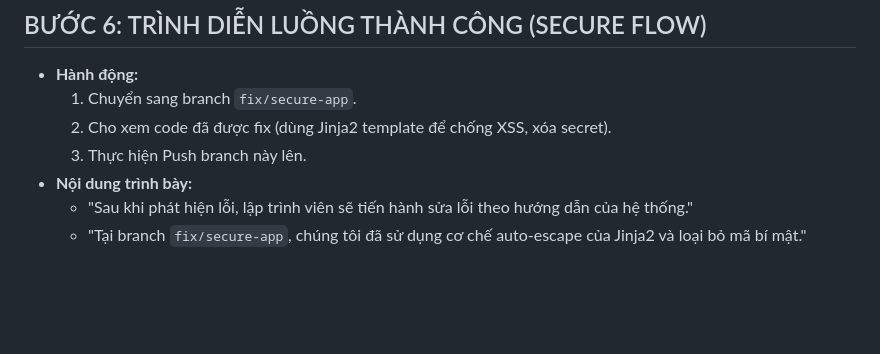
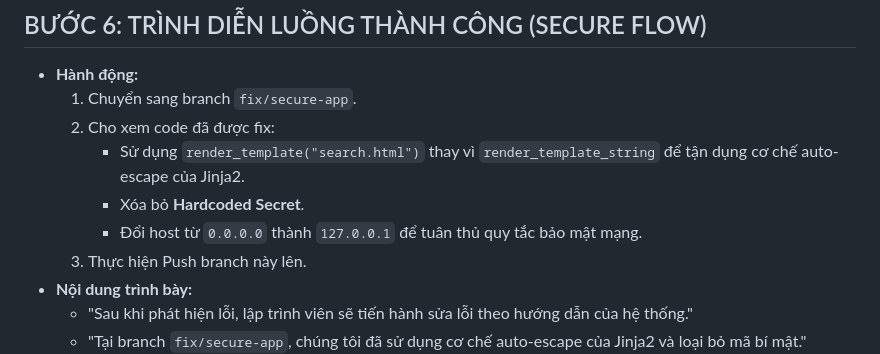
Before and after one commit to nguyenhoclaptrinh/devsecops-pipeline-demo, a Markdown page: Kich_Ban_Demo.md, the part around the change. Drawn GitHub-style; blank space fills up the shorter version.

Commit message:
docs: update demo script with refined secure flow details

```diff
--- a/Kich_Ban_Demo.md
+++ b/Kich_Ban_Demo.md
@@ -39,7 +39,10 @@ Tài liệu này hướng dẫn các bước trình diễn hệ thống DevSecOp
 ## BƯỚC 6: TRÌNH DIỄN LUỒNG THÀNH CÔNG (SECURE FLOW)
 - **Hành động:**
     1. Chuyển sang branch `fix/secure-app`.
-    2. Cho xem code đã được fix (dùng Jinja2 template để chống XSS, xóa secret).
+    2. Cho xem code đã được fix:
+        - Sử dụng `render_template("search.html")` thay vì `render_template_string` để tận dụng cơ chế auto-escape của Jinja2.
+        - Xóa bỏ **Hardcoded Secret**.
+        - Đổi host từ `0.0.0.0` thành `127.0.0.1` để tuân thủ quy tắc bảo mật mạng.
     3. Thực hiện Push branch này lên.
 - **Nội dung trình bày:**
     - "Sau khi phát hiện lỗi, lập trình viên sẽ tiến hành sửa lỗi theo hướng dẫn của hệ thống."
```
